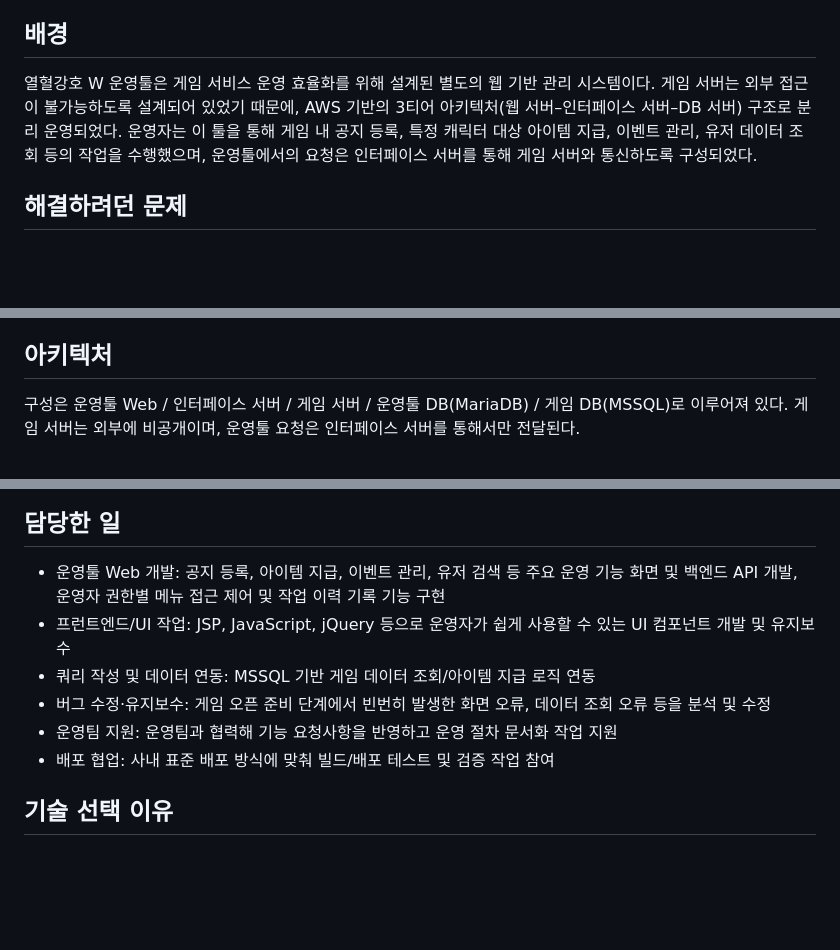
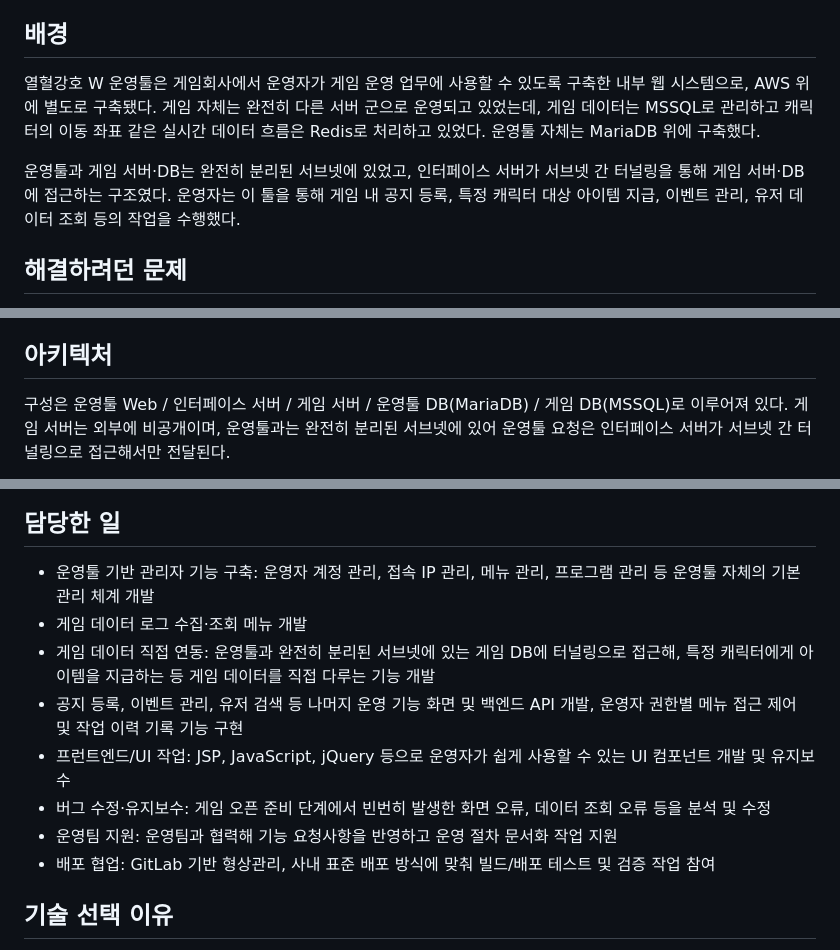
Before and after one commit to scourge1100/neverland, a Markdown page: content/projects/yeolhyeolgangho-admin-tool.md, 3 parts joined by grey strips. GitHub-like rendering; blank space fills up the shorter version.

Commit message:
OCAP·열혈강호 문서 보강: 배경/아키텍처/담당 업무 상세화
Co-Authored-By: Claude Sonnet 5.5 <noreply@anthropic.com>

````diff
--- a/content/projects/yeolhyeolgangho-admin-tool.md
+++ b/content/projects/yeolhyeolgangho-admin-tool.md
@@ -26,7 +26,9 @@ tags:
 
 ## 배경
 
-열혈강호 W 운영툴은 게임 서비스 운영 효율화를 위해 설계된 별도의 웹 기반 관리 시스템이다. 게임 서버는 외부 접근이 불가능하도록 설계되어 있었기 때문에, AWS 기반의 3티어 아키텍처(웹 서버–인터페이스 서버–DB 서버) 구조로 분리 운영되었다. 운영자는 이 툴을 통해 게임 내 공지 등록, 특정 캐릭터 대상 아이템 지급, 이벤트 관리, 유저 데이터 조회 등의 작업을 수행했으며, 운영툴에서의 요청은 인터페이스 서버를 통해 게임 서버와 통신하도록 구성되었다.
+열혈강호 W 운영툴은 게임회사에서 운영자가 게임 운영 업무에 사용할 수 있도록 구축한 내부 웹 시스템으로, AWS 위에 별도로 구축됐다. 게임 자체는 완전히 다른 서버 군으로 운영되고 있었는데, 게임 데이터는 MSSQL로 관리하고 캐릭터의 이동 좌표 같은 실시간 데이터 흐름은 Redis로 처리하고 있었다. 운영툴 자체는 MariaDB 위에 구축했다.
+
+운영툴과 게임 서버·DB는 완전히 분리된 서브넷에 있었고, 인터페이스 서버가 서브넷 간 터널링을 통해 게임 서버·DB에 접근하는 구조였다. 운영자는 이 툴을 통해 게임 내 공지 등록, 특정 캐릭터 대상 아이템 지급, 이벤트 관리, 유저 데이터 조회 등의 작업을 수행했다.
 
 ## 해결하려던 문제
 
@@ -43,7 +45,7 @@ tags:
 
 ## 아키텍처
 
-구성은 운영툴 Web / 인터페이스 서버 / 게임 서버 / 운영툴 DB(MariaDB) / 게임 DB(MSSQL)로 이루어져 있다. 게임 서버는 외부에 비공개이며, 운영툴 요청은 인터페이스 서버를 통해서만 전달된다.
+구성은 운영툴 Web / 인터페이스 서버 / 게임 서버 / 운영툴 DB(MariaDB) / 게임 DB(MSSQL)로 이루어져 있다. 게임 서버는 외부에 비공개이며, 운영툴과는 완전히 분리된 서브넷에 있어 운영툴 요청은 인터페이스 서버가 서브넷 간 터널링으로 접근해서만 전달된다.
 
 ```mermaid
 flowchart LR
@@ -118,12 +122,14 @@ sequenceDiagram
 
 ## 담당한 일
 
-- 운영툴 Web 개발: 공지 등록, 아이템 지급, 이벤트 관리, 유저 검색 등 주요 운영 기능 화면 및 백엔드 API 개발, 운영자 권한별 메뉴 접근 제어 및 작업 이력 기록 기능 구현
+- 운영툴 기반 관리자 기능 구축: 운영자 계정 관리, 접속 IP 관리, 메뉴 관리, 프로그램 관리 등 운영툴 자체의 기본 관리 체계 개발
+- 게임 데이터 로그 수집·조회 메뉴 개발
+- 게임 데이터 직접 연동: 운영툴과 완전히 분리된 서브넷에 있는 게임 DB에 터널링으로 접근해, 특정 캐릭터에게 아이템을 지급하는 등 게임 데이터를 직접 다루는 기능 개발
+- 공지 등록, 이벤트 관리, 유저 검색 등 나머지 운영 기능 화면 및 백엔드 API 개발, 운영자 권한별 메뉴 접근 제어 및 작업 이력 기록 기능 구현
 - 프런트엔드/UI 작업: JSP, JavaScript, jQuery 등으로 운영자가 쉽게 사용할 수 있는 UI 컴포넌트 개발 및 유지보수
-- 쿼리 작성 및 데이터 연동: MSSQL 기반 게임 데이터 조회/아이템 지급 로직 연동
 - 버그 수정·유지보수: 게임 오픈 준비 단계에서 빈번히 발생한 화면 오류, 데이터 조회 오류 등을 분석 및 수정
 - 운영팀 지원: 운영팀과 협력해 기능 요청사항을 반영하고 운영 절차 문서화 작업 지원
-- 배포 협업: 사내 표준 배포 방식에 맞춰 빌드/배포 테스트 및 검증 작업 참여
+- 배포 협업: GitLab 기반 형상관리, 사내 표준 배포 방식에 맞춰 빌드/배포 테스트 및 검증 작업 참여
 
 ## 기술 선택 이유
 
````
Also changed, not shown: other parts of content/projects/yeolhyeolgangho-admin-tool.md (+4 -1 lines), content/projects/ocap-system.md (+6 -4 lines).
